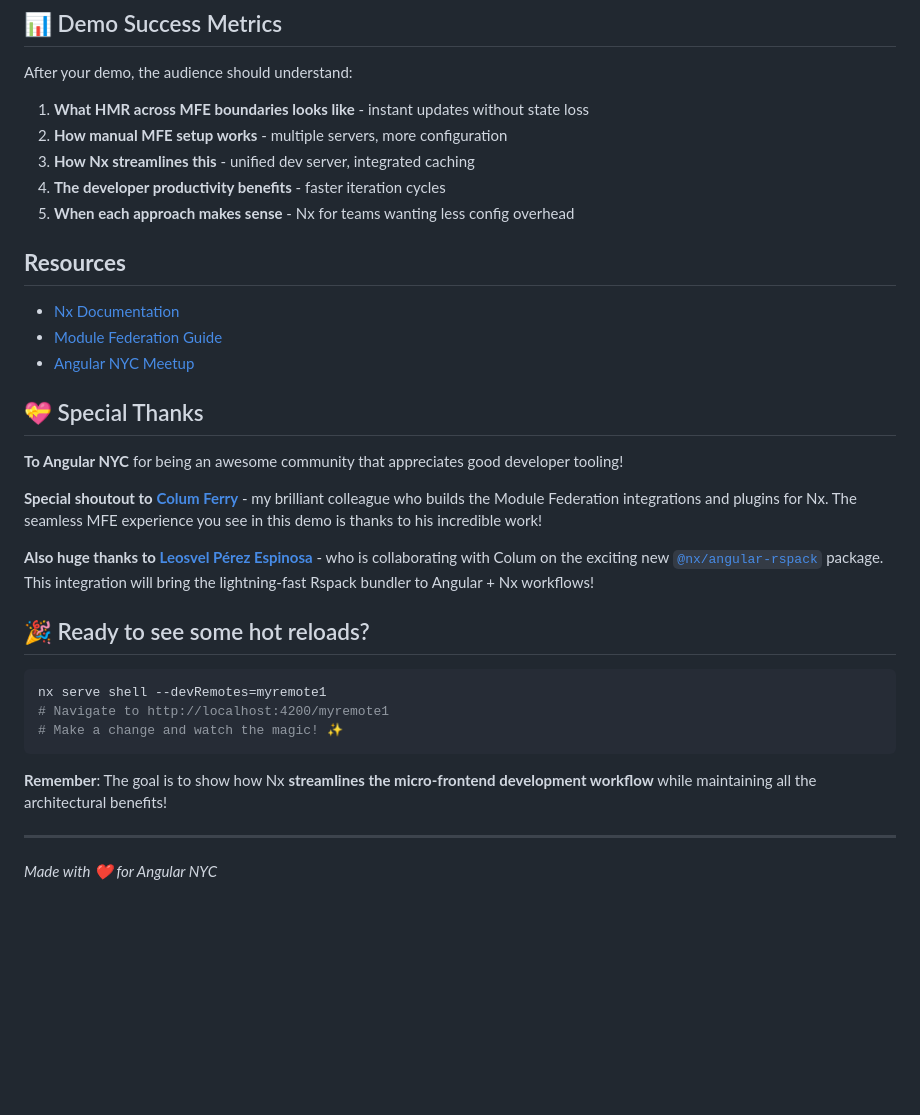
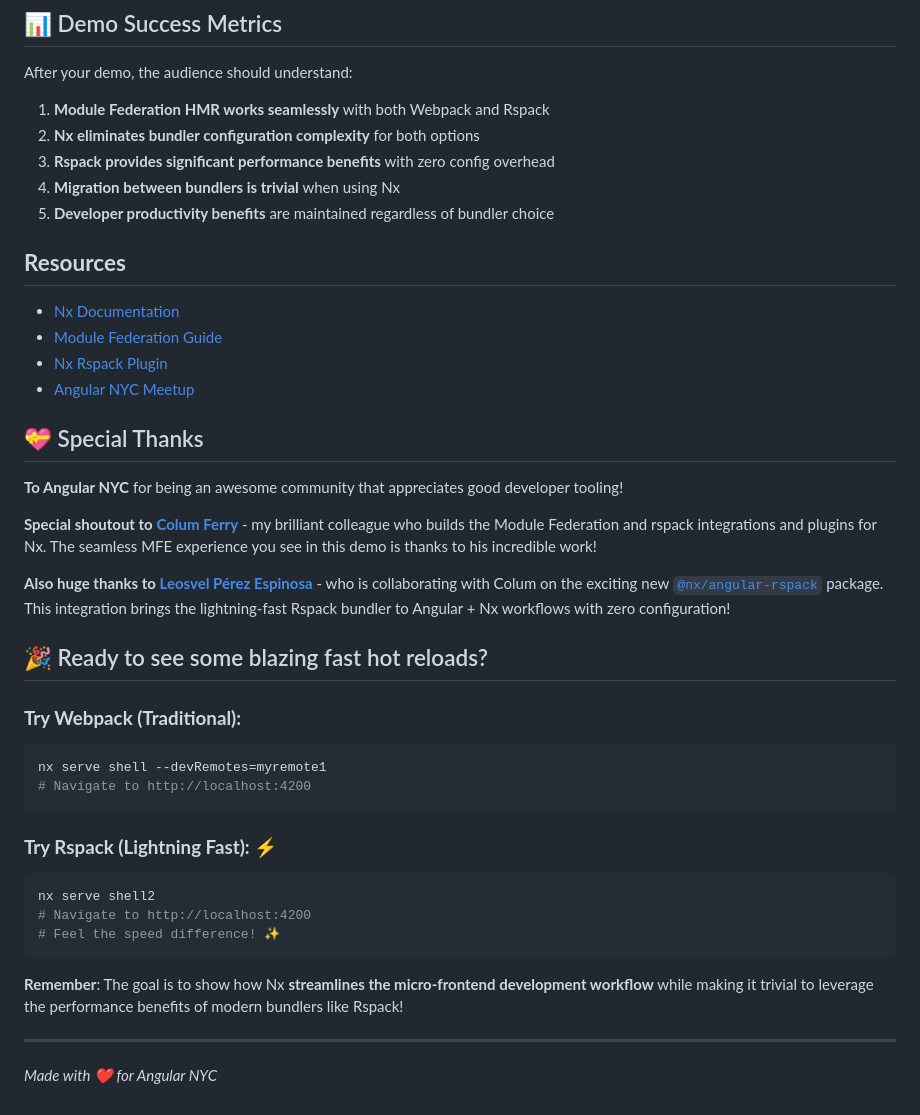
Before and after one commit to mandarini/nyc-mfe-demo, a Markdown page: README.md, the part around the change printed below. Drawn GitHub-style; blank space fills up the shorter version.

````diff
--- a/README.md
+++ b/README.md
@@ -198,35 +253,45 @@ nx graph
 
 After your demo, the audience should understand:
 
-1. **What HMR across MFE boundaries looks like** - instant updates without state loss
-2. **How manual MFE setup works** - multiple servers, more configuration
-3. **How Nx streamlines this** - unified dev server, integrated caching
-4. **The developer productivity benefits** - faster iteration cycles
-5. **When each approach makes sense** - Nx for teams wanting less config overhead
+1. **Module Federation HMR works seamlessly** with both Webpack and Rspack
+2. **Nx eliminates bundler configuration complexity** for both options
+3. **Rspack provides significant performance benefits** with zero config overhead
+4. **Migration between bundlers is trivial** when using Nx
+5. **Developer productivity benefits** are maintained regardless of bundler choice
 
 ## **Resources**
 
 - [Nx Documentation](https://nx.dev)
 - [Module Federation Guide](https://nx.dev/concepts/module-federation)
+- [Nx Rspack Plugin](https://nx.dev/packages/rspack)
 - [Angular NYC Meetup](https://www.meetup.com/angularnyc/)
 
 ## 💝 Special Thanks
 
 **To Angular NYC** for being an awesome community that appreciates good developer tooling!
 
-**Special shoutout to [Colum Ferry](https://github.com/Coly010)** - my brilliant colleague who builds the Module Federation integrations and plugins for Nx. The seamless MFE experience you see in this demo is thanks to his incredible work!
+**Special shoutout to [Colum Ferry](https://github.com/Coly010)** - my brilliant colleague who builds the Module Federation and rspack integrations and plugins for Nx. The seamless MFE experience you see in this demo is thanks to his incredible work!
 
-**Also huge thanks to [Leosvel Pérez Espinosa](https://github.com/leosvelperez)** - who is collaborating with Colum on the exciting new [`@nx/angular-rspack`](https://github.com/nrwl/angular-rspack) package. This integration will bring the lightning-fast Rspack bundler to Angular + Nx workflows!
+**Also huge thanks to [Leosvel Pérez Espinosa](https://github.com/leosvelperez)** - who is collaborating with Colum on the exciting new [`@nx/angular-rspack`](https://github.com/nrwl/angular-rspack) package. This integration brings the lightning-fast Rspack bundler to Angular + Nx workflows with zero configuration!
 
-## 🎉 Ready to see some hot reloads?
+## 🎉 Ready to see some blazing fast hot reloads?
+
+### **Try Webpack (Traditional):**
 
 ```bash
 nx serve shell --devRemotes=myremote1
-# Navigate to http://localhost:4200/myremote1
-# Make a change and watch the magic! ✨
+# Navigate to http://localhost:4200
 ```
 
-**Remember**: The goal is to show how Nx **streamlines the micro-frontend development workflow** while maintaining all the architectural benefits!
+### **Try Rspack (Lightning Fast):** ⚡
+
+```bash
+nx serve shell2
+# Navigate to http://localhost:4200
+# Feel the speed difference! ✨
+```
+
+**Remember**: The goal is to show how Nx **streamlines the micro-frontend development workflow** while making it trivial to leverage the performance benefits of modern bundlers like Rspack!
 
 ---
 
````
Also changed, not shown: other parts of README.md (+144 -89 lines).
